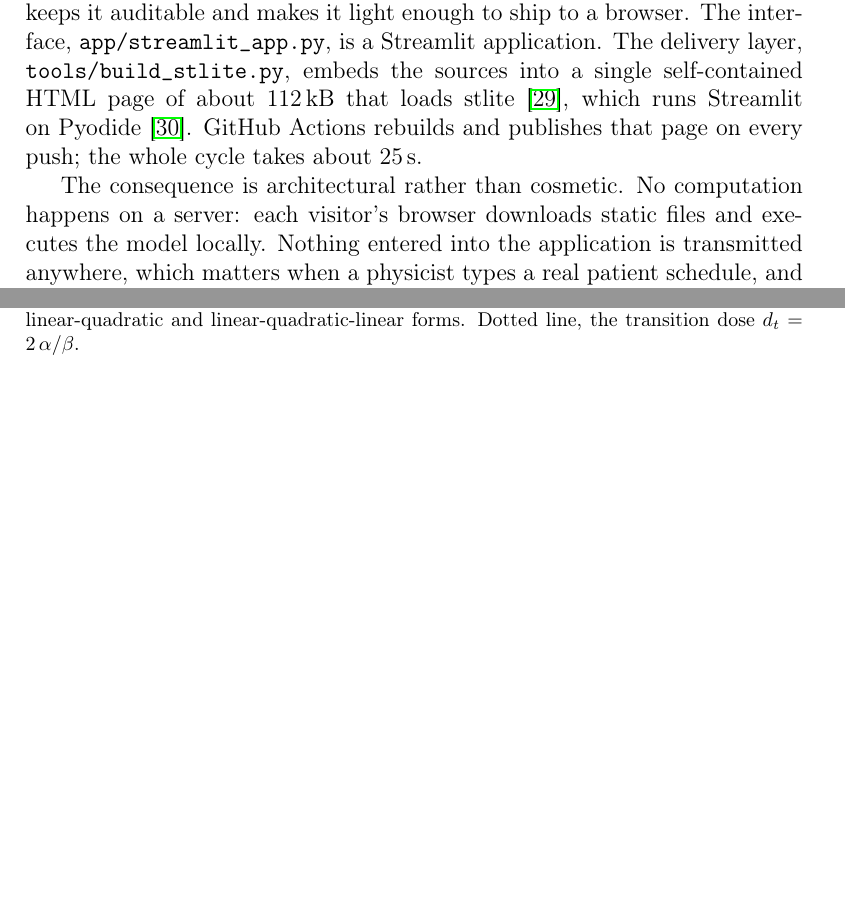
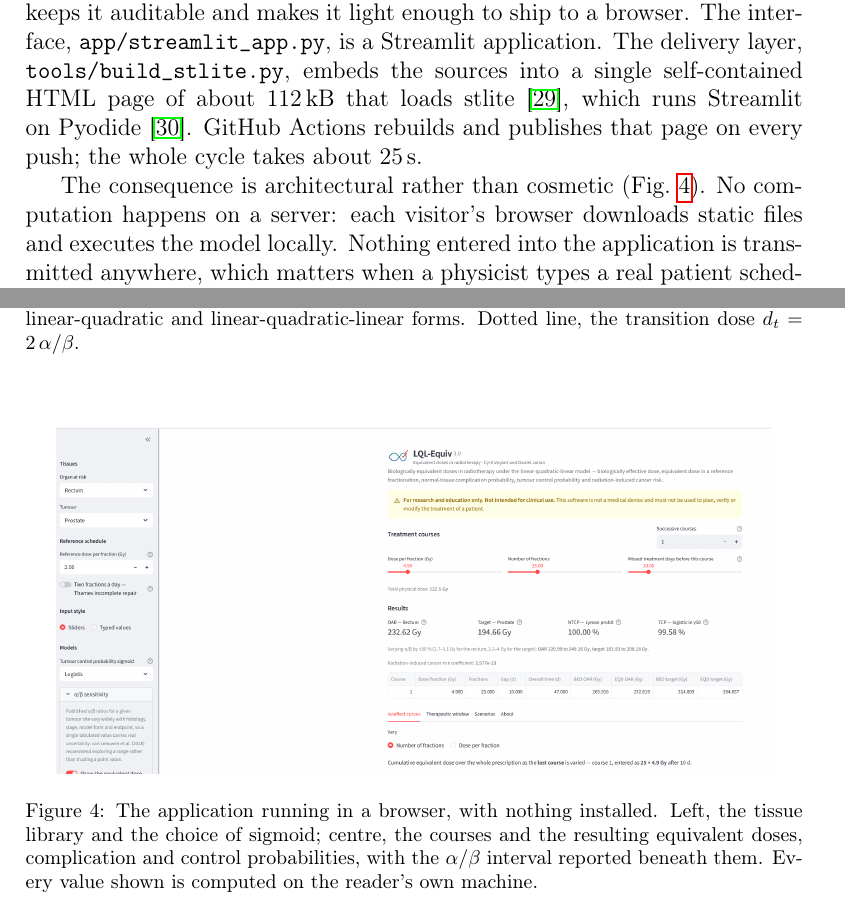
Before and after one commit to cyrilvoyant/LQL-Equiv-web, a LaTeX paper (paper/main.tex): two parts of pages 4 and 20 of 20, joined at a grey line, cut so that both start at the same text, the shorter picture padded with empty space. Compiled offline with pdfLaTeX.

Commit message:
Add the interface figure and reference it from the architecture section
A figure with no call in the text floats, so it is anchored where the
client-side delivery is described.

```diff
--- a/paper/main.tex
+++ b/paper/main.tex
@@ -172,9 +172,9 @@ loads stlite \cite{stlite}, which runs Streamlit on Pyodide \cite{pyodide}.
 GitHub Actions rebuilds and publishes that page on every push; the whole cycle
 takes about 25\,s.
 
-The consequence is architectural rather than cosmetic. No computation happens
-on a server: each visitor's browser downloads static files and executes the
-model locally. Nothing entered into the application is transmitted anywhere,
+The consequence is architectural rather than cosmetic (Fig.~\ref{fig:interface}).
+No computation happens on a server: each visitor's browser downloads static
+files and executes the model locally. Nothing entered into the application is transmitted anywhere,
 which matters when a physicist types a real patient schedule, and concurrent use
 is limited only by the number of visitors' own machines.
 
@@ -578,17 +578,16 @@ transition dose $d_t = 2\,\alpha/\beta$.}
 \label{fig:lql}
 \end{figure}
 
-% Save a screenshot of https://cyrilvoyant.github.io/LQL-Equiv-web/ as
-% figures/fig4_interface.png, then uncomment this block.
-%\begin{figure}[t]
-%\centering
-%\includegraphics[width=0.9\textwidth]{figures/fig4_interface.png}
-%\caption{The application running in a browser. Left, tissue selection and model
-%options; centre, the courses and the computed equivalent doses, complication and
-%control probabilities; below, the isoeffect curves with the $\alpha/\beta$
-%uncertainty band.}
-%\label{fig:interface}
-%\end{figure}
+\begin{figure}[t]
+\centering
+\includegraphics[width=0.92\textwidth]{figures/fig4_interface.png}
+\caption{The application running in a browser, with nothing installed. Left, the
+tissue library and the choice of sigmoid; centre, the courses and the resulting
+equivalent doses, complication and control probabilities, with the
+$\alpha/\beta$ interval reported beneath them. Every value shown is computed on
+the reader's own machine.}
+\label{fig:interface}
+\end{figure}
 
 %% ---------------------------------------------------------------------------
 \section{Impact}
```
Also changed, not shown: paper/figures/fig4_interface.png (added), 1 other file.
